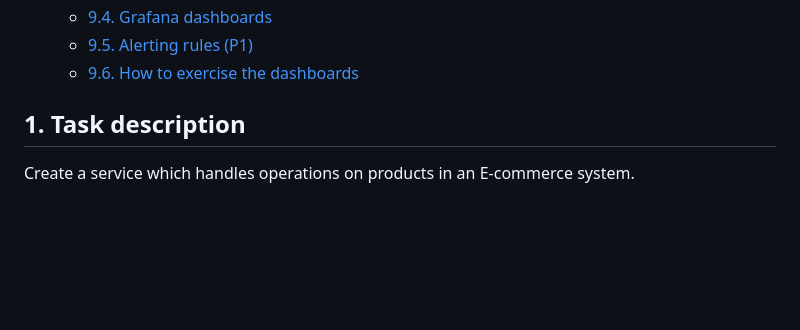
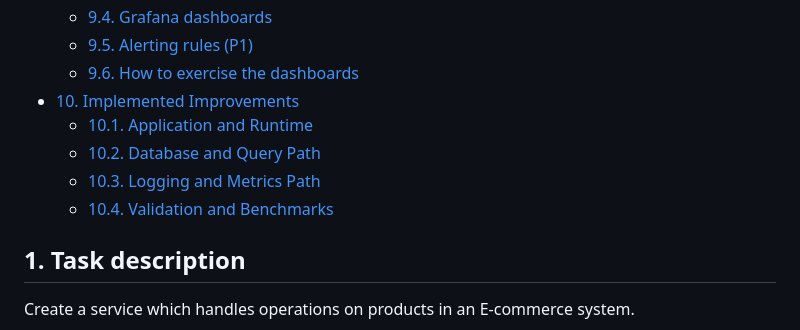
Before and after one commit to vlantonov/CommerceSystemDemo, a Markdown page: README.md, the part around one of its changes. Drawn GitHub-style; blank space fills up the shorter version.

```diff
--- a/README.md
+++ b/README.md
@@ -42,6 +42,11 @@
    * [9.4. Grafana dashboards](#94-grafana-dashboards)
    * [9.5. Alerting rules (P1)](#95-alerting-rules-p1)
    * [9.6. How to exercise the dashboards](#96-how-to-exercise-the-dashboards)
+* [10. Implemented Improvements](#10-implemented-improvements)
+   * [10.1. Application and Runtime](#101-application-and-runtime)
+   * [10.2. Database and Query Path](#102-database-and-query-path)
+   * [10.3. Logging and Metrics Path](#103-logging-and-metrics-path)
+   * [10.4. Validation and Benchmarks](#104-validation-and-benchmarks)
 
 ## 1. Task description
 Create a service which handles operations on products in an E-commerce system.
```
Also changed, not shown: other parts of README.md (+50 -0 lines).
